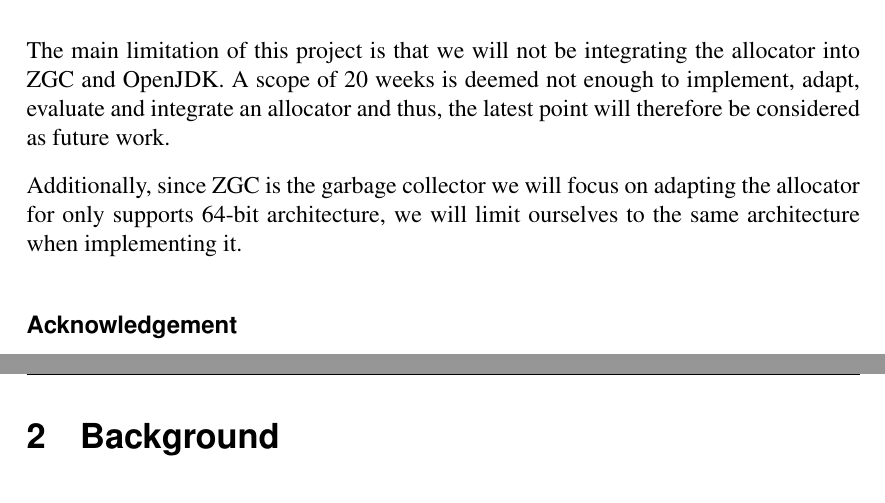
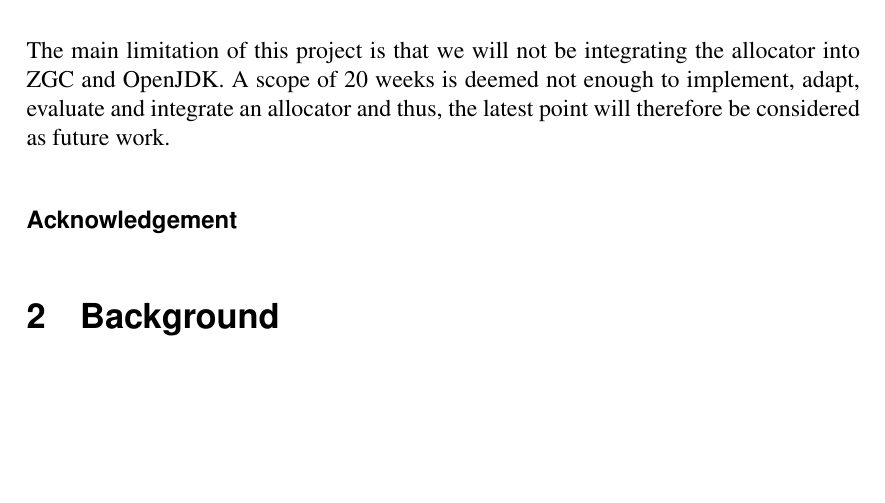
Before and after one commit to niclasgardsuu/thesis, a LaTeX paper (main.tex, which reads text/delimitations.tex): two parts of pages 5 and 6 of 8 before the commit and part of page 5 of 8 after it, the two joined at a grey line, cut so that both start at the same text, the shorter picture padded with empty space. Compiled offline with pdfLaTeX.

Commit message:
Changed delimitations.

```diff
--- a/text/delimitations.tex
+++ b/text/delimitations.tex
@@ -1,7 +1,5 @@
 
 The main limitation of this project is that we will not be integrating the allocator into ZGC and OpenJDK. A scope of 20 weeks is deemed not enough to implement, adapt, evaluate and integrate an allocator and thus, the latest point will therefore be considered as future work.
-
-Additionally, since ZGC is the garbage collector we will focus on adapting the allocator for only supports 64-bit architecture, we will limit ourselves to the same architecture when implementing it.
 
 % Linux?
 % Small pages?
```
